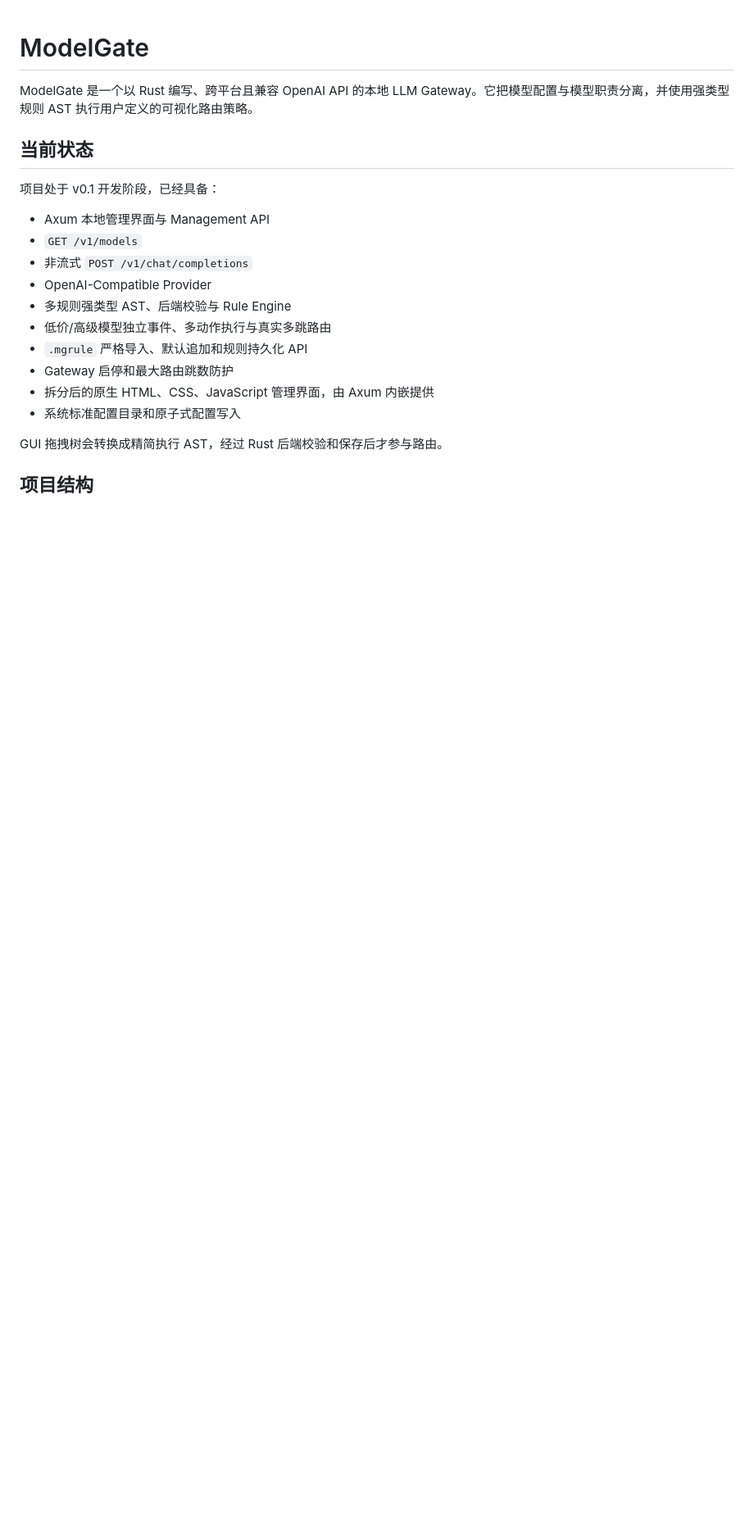
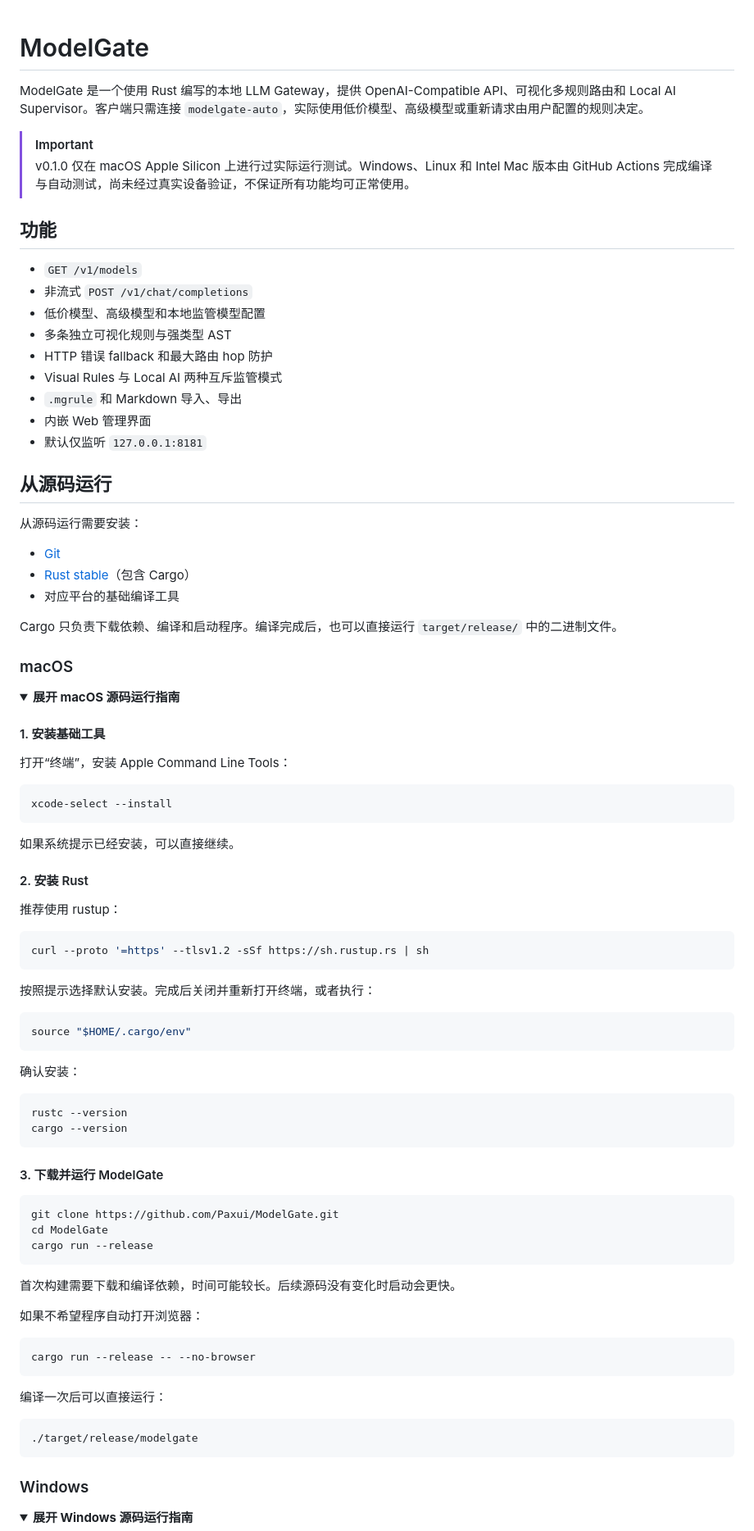
Before and after one commit to Paxui/ModelGate, a Markdown page: README.md, the part around one of its changes. Shown at 82% size. Rendered like a GitHub page; folded sections open; blank space fills up the shorter version.

````diff
--- a/README.md
+++ b/README.md
@@ -1,22 +1,96 @@
 # ModelGate
 
-ModelGate 是一个以 Rust 编写、跨平台且兼容 OpenAI API 的本地 LLM Gateway。它把模型配置与模型职责分离，并使用强类型规则 AST 执行用户定义的可视化路由策略。
+ModelGate 是一个使用 Rust 编写的本地 LLM Gateway，提供 OpenAI-Compatible API、可视化多规则路由和 Local AI Supervisor。客户端只需连接 `modelgate-auto`，实际使用低价模型、高级模型或重新请求由用户配置的规则决定。
 
-## 当前状态
+> [!IMPORTANT]
+> v0.1.0 仅在 macOS Apple Silicon 上进行过实际运行测试。Windows、Linux 和 Intel Mac 版本由 GitHub Actions 完成编译与自动测试，尚未经过真实设备验证，不保证所有功能均可正常使用。
 
-项目处于 v0.1 开发阶段，已经具备：
+## 功能
 
-- Axum 本地管理界面与 Management API
 - `GET /v1/models`
 - 非流式 `POST /v1/chat/completions`
-- OpenAI-Compatible Provider
-- 多规则强类型 AST、后端校验与 Rule Engine
-- 低价/高级模型独立事件、多动作执行与真实多跳路由
-- `.mgrule` 严格导入、默认追加和规则持久化 API
-- Gateway 启停和最大路由跳数防护
-- 拆分后的原生 HTML、CSS、JavaScript 管理界面，由 Axum 内嵌提供
-- 系统标准配置目录和原子式配置写入
+- 低价模型、高级模型和本地监管模型配置
+- 多条独立可视化规则与强类型 AST
+- HTTP 错误 fallback 和最大路由 hop 防护
+- Visual Rules 与 Local AI 两种互斥监管模式
+- `.mgrule` 和 Markdown 导入、导出
+- 内嵌 Web 管理界面
+- 默认仅监听 `127.0.0.1:8181`
 
-GUI 拖拽树会转换成精简执行 AST，经过 Rust 后端校验和保存后才参与路由。
+## 从源码运行
 
-## 项目结构
+从源码运行需要安装：
+
+- [Git](https://git-scm.com/)
+- [Rust stable](https://www.rust-lang.org/tools/install)（包含 Cargo）
+- 对应平台的基础编译工具
+
+Cargo 只负责下载依赖、编译和启动程序。编译完成后，也可以直接运行 `target/release/` 中的二进制文件。
+
+### macOS
+
+<details>
+<summary><strong>展开 macOS 源码运行指南</strong></summary>
+
+
+#### 1. 安装基础工具
+
+打开“终端”，安装 Apple Command Line Tools：
+
+```shell
+xcode-select --install
+```
+
+如果系统提示已经安装，可以直接继续。
+
+#### 2. 安装 Rust
+
+推荐使用 rustup：
+
+```shell
+curl --proto '=https' --tlsv1.2 -sSf https://sh.rustup.rs | sh
+```
+
+按照提示选择默认安装。完成后关闭并重新打开终端，或者执行：
+
+```shell
+source "$HOME/.cargo/env"
+```
+
+确认安装：
+
+```shell
+rustc --version
+cargo --version
+```
+
+#### 3. 下载并运行 ModelGate
+
+```shell
+git clone https://github.com/Paxui/ModelGate.git
+cd ModelGate
+cargo run --release
+```
+
+首次构建需要下载和编译依赖，时间可能较长。后续源码没有变化时启动会更快。
+
+如果不希望程序自动打开浏览器：
+
+```shell
+cargo run --release -- --no-browser
+```
+
+编译一次后可以直接运行：
+
+```shell
+./target/release/modelgate
+```
+
+</details>
+
+### Windows
+
+<details>
+<summary><strong>展开 Windows 源码运行指南</strong></summary>
+
+
````
Also changed, not shown: other parts of README.md (+179 -32 lines).
